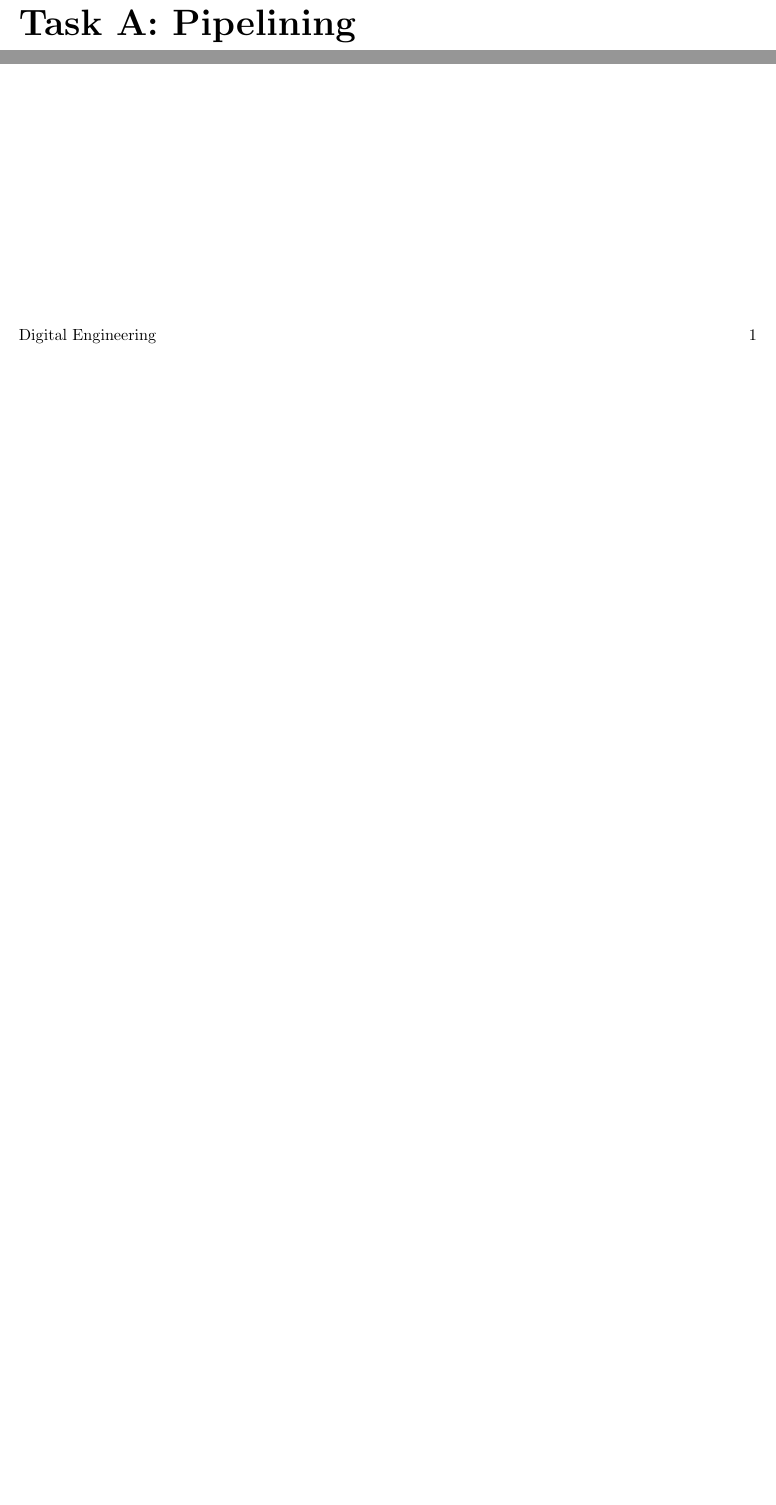
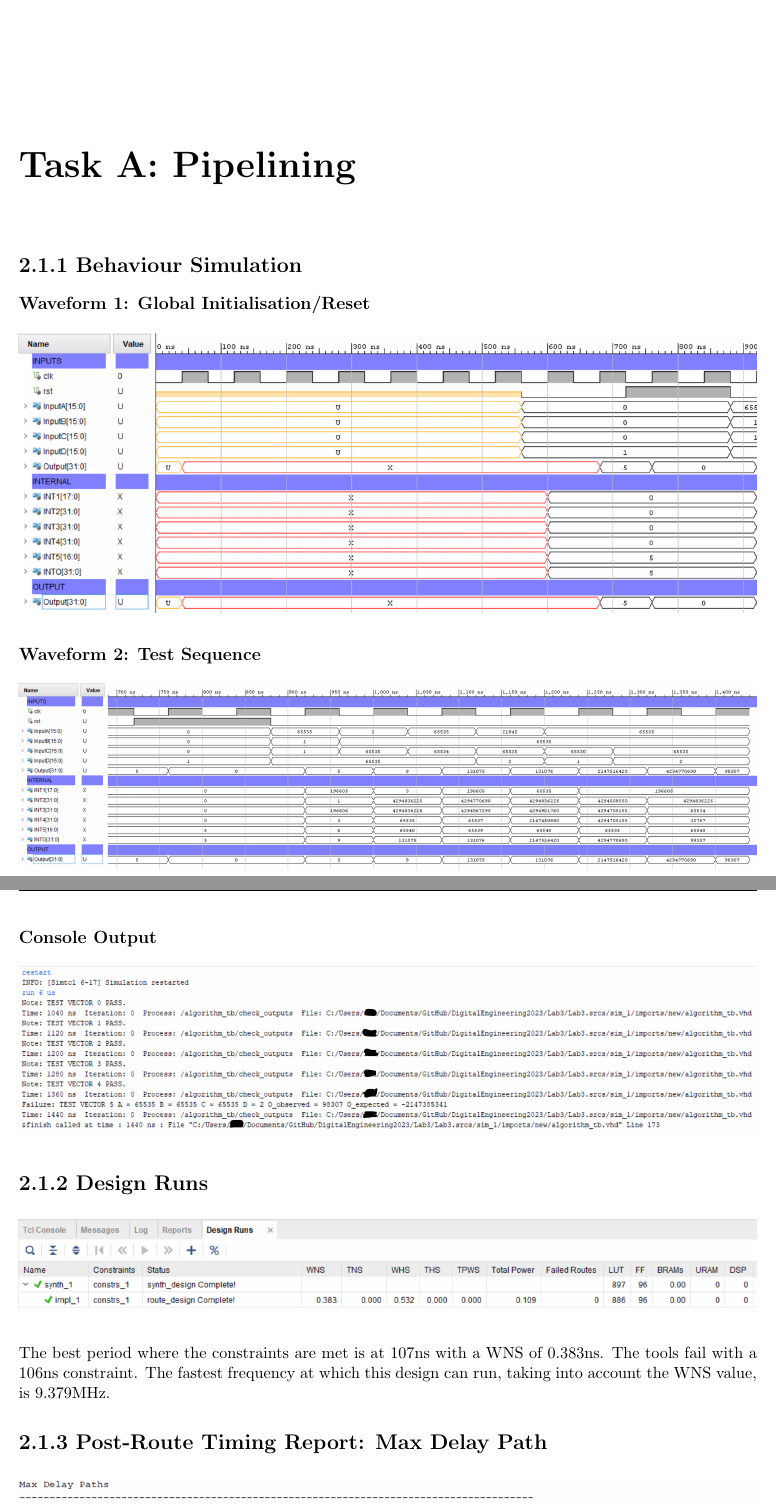
Before and after one commit to SidSidSid16/digital-engineering, a LaTeX document (Reports/Lab3/Y3890959-Y3878784_DE_Lab3.tex): two parts of page 2 of 2 before the commit and two parts of pages 2 and 3 of 5 after it, joined at a grey line, cut so that both start at the same text, the shorter picture padded with empty space. Compiled offline with pdfLaTeX.

Commit message:
Updates from Overleaf

```diff
--- a/Reports/Lab3/Y3890959-Y3878784_DE_Lab3.tex
+++ b/Reports/Lab3/Y3890959-Y3878784_DE_Lab3.tex
@@ -35,6 +35,27 @@
 
 \chapter*{Task A: Pipelining}
 
-\section*{}
+\section*{2.1.1 Behaviour Simulation}
+\subsection*{Waveform 1: Global Initialisation/Reset}
+\begin{figure}[H]
+    \includegraphics[width=\columnwidth]{Reports/Lab3/Assets/2.1.1_waveform-initial-reset.png}
+\end{figure}
+
+\subsection*{Waveform 2: Test Sequence}
+\begin{figure}[H]
+    \includegraphics[width=\columnwidth]{Reports/Lab3/Assets/2.1.1_waveform-test-sequence.png}
+\end{figure}
+
+\subsection*{Console Output}
+\begin{figure}[H]
+    \includegraphics[width=\columnwidth]{Reports/Lab3/Assets/2.1.1_console.png}
+\end{figure}
+
+\section*{2.1.2 Design Runs}
+\begin{figure}[H]
+    \includegraphics[width=\columnwidth]{Reports/Lab3/Assets/2.1.2_design-runs.png}
+\end{figure}
+The best period where the constraints are met is at 107ns with a WNS of 0.383ns. The tools fail with a 106ns constraint. The fastest frequency at which this design can run, taking into account the WNS value, is 9.379MHz.
 
 
+\section*{2.1.3 Post-Route Timing Report: Max Delay Path}
```
Also changed, not shown: Reports/Lab2/Y3890959-Y3878784_DE_Lab2.tex (+1 -1 lines), Reports/Lab3/Assets/2.1.1_console.png (added), Reports/Lab3/Assets/2.1.1_waveform-initial-reset.png (added), Reports/Lab3/Assets/2.1.1_waveform-test-sequence.png (added), Reports/Lab3/Assets/2.1.2_design-runs.png (added), Reports/Lab3/Assets/2.1.3_max-delay-path.png (added), Reports/Lab3/Assets/2.1.4_console.png (added), Reports/Lab3/Assets/2.1.4_waveform-initial-reset.png (added), Reports/Lab3/Assets/2.1.4_waveform-test-sequence.png (added), Reports/Lab3/Assets/2.1.5_design-runs.png (added), Reports/Lab3/Assets/2.1.6_max-delay-path.png (added), Reports/Lab3/Y3890959-Y3878784_DE_Lab3.tex (32 more changed lines).
